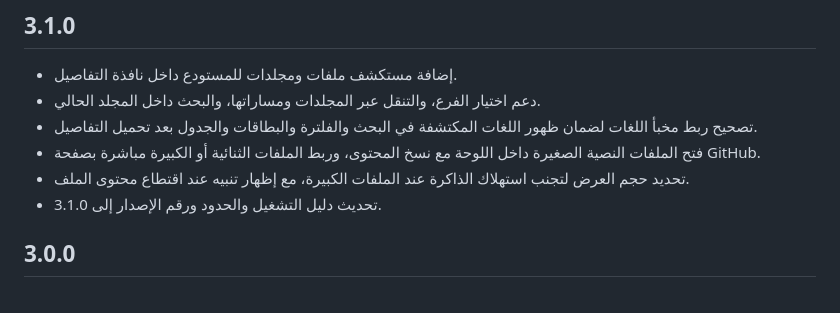
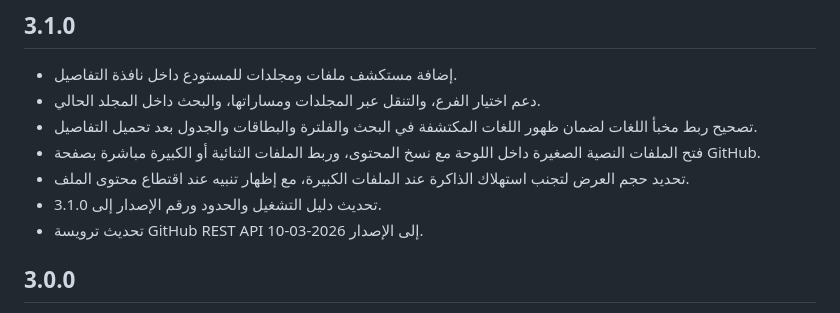
Before and after one commit to majd7772233-a11y/gpts, a Markdown page: Github_Dashboard/CHANGELOG.md, the part around the change. Rendered like a GitHub page.

Commit message:
Note current REST API version header

```diff
--- a/Github_Dashboard/CHANGELOG.md
+++ b/Github_Dashboard/CHANGELOG.md
@@ -7,6 +7,7 @@
 - فتح الملفات النصية الصغيرة داخل اللوحة مع نسخ المحتوى، وربط الملفات الثنائية أو الكبيرة مباشرة بصفحة GitHub.
 - تحديد حجم العرض لتجنب استهلاك الذاكرة عند الملفات الكبيرة، مع إظهار تنبيه عند اقتطاع محتوى الملف.
 - تحديث دليل التشغيل والحدود ورقم الإصدار إلى 3.1.0.
+- تحديث ترويسة GitHub REST API إلى الإصدار 2026-03-10.
 
 ## 3.0.0
 - إضافة نافذة معلومات شاملة لكل مستودع، وقراءة بيانات Repository API الخام.
```
